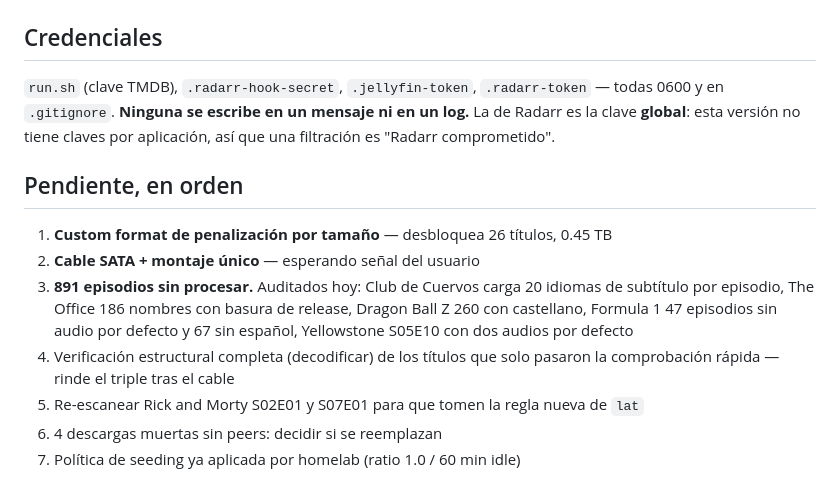
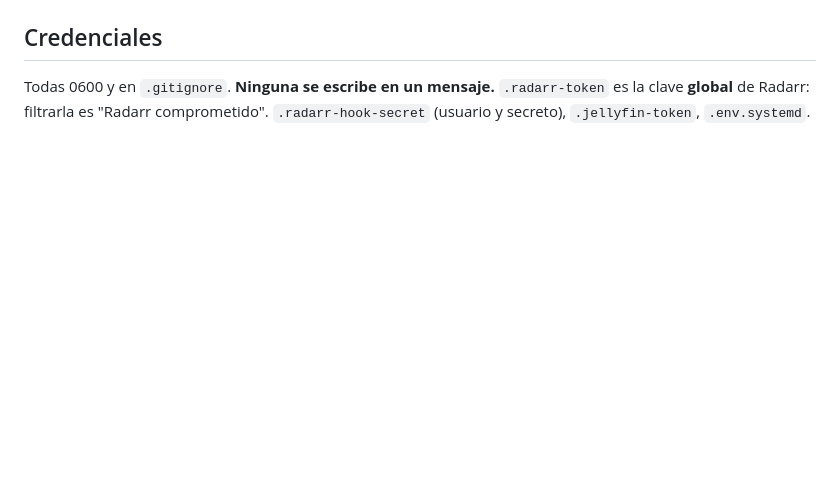
Before and after one commit to totorios99/media-manager, a Markdown page: LIBRARY_STATE.md, the part around one of its changes. GitHub-like rendering; blank space fills up the shorter version.

```diff
--- a/LIBRARY_STATE.md
+++ b/LIBRARY_STATE.md
@@ -149,21 +121,7 @@ Pendiente de decisión del usuario. Alternativa peor: revertir los 68 a WEB-DL.
 
 ## Credenciales
 
-`run.sh` (clave TMDB), `.radarr-hook-secret`, `.jellyfin-token`,
-`.radarr-token` — todas 0600 y en `.gitignore`. **Ninguna se escribe en un
-mensaje ni en un log.** La de Radarr es la clave **global**: esta versión no
-tiene claves por aplicación, así que una filtración es "Radarr comprometido".
-
-## Pendiente, en orden
-
-1. **Custom format de penalización por tamaño** — desbloquea 26 títulos, 0.45 TB
-2. **Cable SATA + montaje único** — esperando señal del usuario
-3. **891 episodios sin procesar.** Auditados hoy: Club de Cuervos carga 20
-   idiomas de subtítulo por episodio, The Office 186 nombres con basura de
-   release, Dragon Ball Z 260 con castellano, Formula 1 47 episodios sin audio
-   por defecto y 67 sin español, Yellowstone S05E10 con dos audios por defecto
-4. Verificación estructural completa (decodificar) de los títulos que solo
-   pasaron la comprobación rápida — rinde el triple tras el cable
-5. Re-escanear Rick and Morty S02E01 y S07E01 para que tomen la regla nueva de `lat`
-6. 4 descargas muertas sin peers: decidir si se reemplazan
-7. Política de seeding ya aplicada por homelab (ratio 1.0 / 60 min idle)
+Todas 0600 y en `.gitignore`. **Ninguna se escribe en un mensaje.**
+`.radarr-token` es la clave **global** de Radarr: filtrarla es "Radarr
+comprometido". `.radarr-hook-secret` (usuario y secreto), `.jellyfin-token`,
+`.env.systemd`.
```
Also changed, not shown: other parts of LIBRARY_STATE.md (+96 -124 lines).
